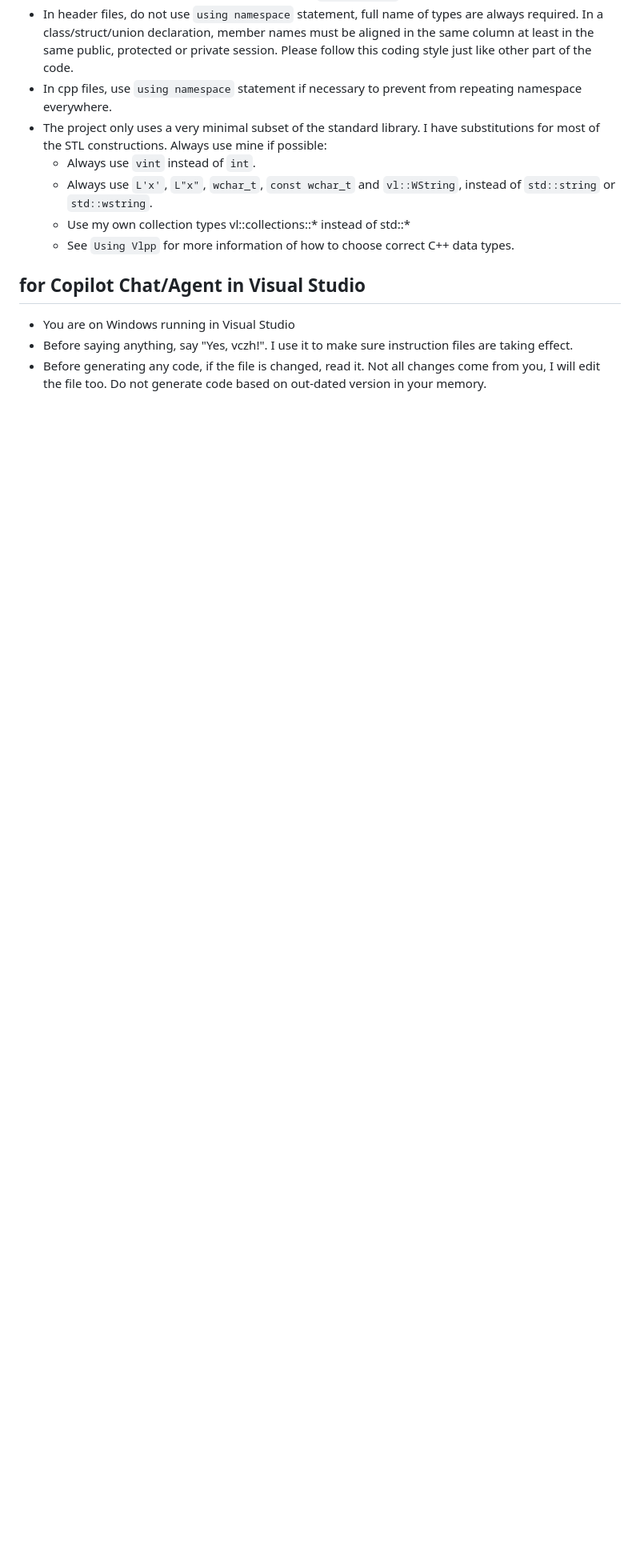
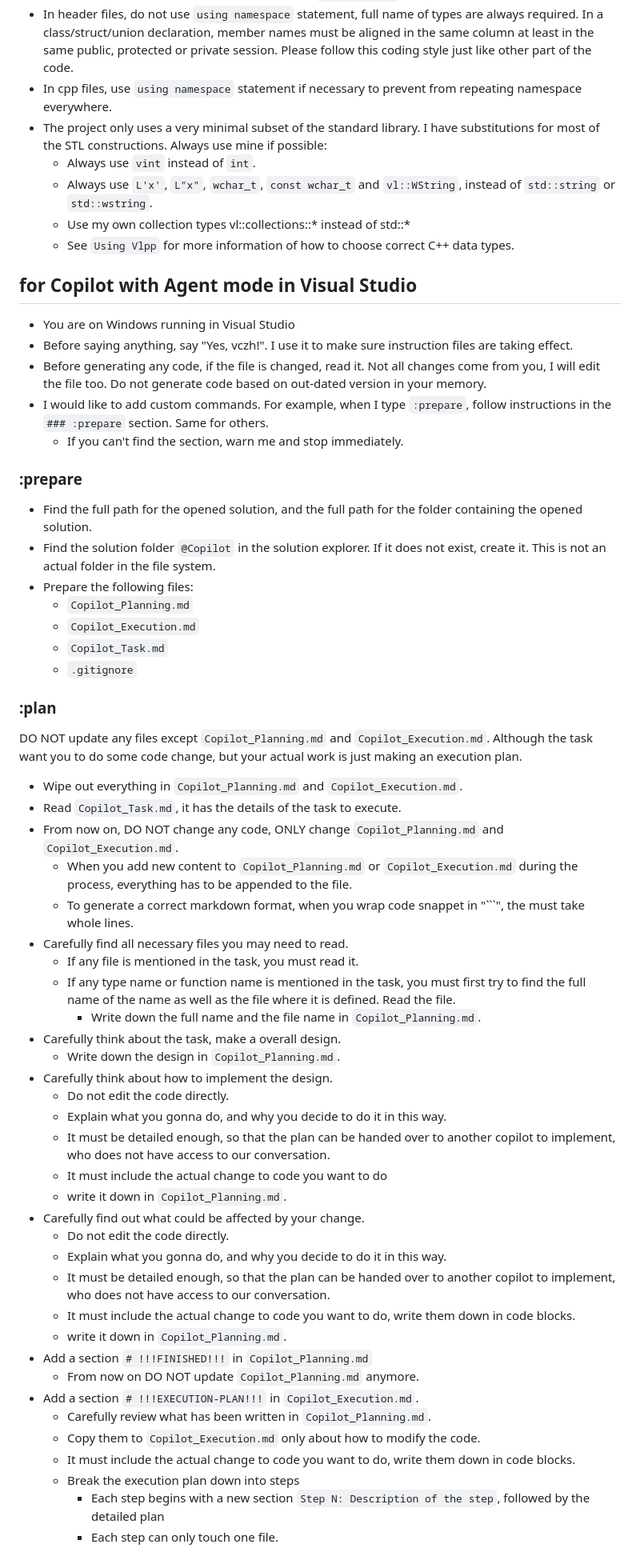
Before and after one commit to vczh-libraries/VlppReflection, a Markdown page: .github/copilot-instructions.md, the part around the change printed below. Shown: that part at 80% size. Rendered like a GitHub page; blank space fills up the shorter version.

````diff
--- a/.github/copilot-instructions.md
+++ b/.github/copilot-instructions.md
@@ -41,8 +41,60 @@ This project is built on top of:
   - Use my own collection types vl::collections::* instead of std::*
   - See `Using Vlpp` for more information of how to choose correct C++ data types.
 
-## for Copilot Chat/Agent in Visual Studio
+## for Copilot with Agent mode in Visual Studio
 
 - You are on Windows running in Visual Studio
 - Before saying anything, say "Yes, vczh!". I use it to make sure instruction files are taking effect.
 - Before generating any code, if the file is changed, read it. Not all changes come from you, I will edit the file too. Do not generate code based on out-dated version in your memory.
+- I would like to add custom commands. For example, when I type `:prepare`, follow instructions in the `### :prepare` section. Same for others.
+  - If you can't find the section, warn me and stop immediately.
+
+### :prepare
+
+- Find the full path for the opened solution, and the full path for the folder containing the opened solution.
+- Find the solution folder `@Copilot` in the solution explorer. If it does not exist, create it. This is not an actual folder in the file system.
+- Prepare the following files:
+  - `Copilot_Planning.md`
+  - `Copilot_Execution.md`
+  - `Copilot_Task.md`
+  - `.gitignore`
+
+### :plan
+
+DO NOT update any files except `Copilot_Planning.md` and `Copilot_Execution.md`.
+Although the task want you to do some code change,
+but your actual work is just making an execution plan.
+
+- Wipe out everything in `Copilot_Planning.md` and `Copilot_Execution.md`.
+- Read `Copilot_Task.md`, it has the details of the task to execute.
+- From now on, DO NOT change any code, ONLY change `Copilot_Planning.md` and `Copilot_Execution.md`.
+  - When you add new content to `Copilot_Planning.md` or `Copilot_Execution.md` during the process, everything has to be appended to the file.
+  - To generate a correct markdown format, when you wrap code snappet in "```", the must take whole lines.
+- Carefully find all necessary files you may need to read.
+  - If any file is mentioned in the task, you must read it.
+  - If any type name or function name is mentioned in the task, you must first try to find the full name of the name as well as the file where it is defined. Read the file.
+    - Write down the full name and the file name in `Copilot_Planning.md`.
+- Carefully think about the task, make a overall design.
+  - Write down the design in `Copilot_Planning.md`.
+- Carefully think about how to implement the design.
+  - Do not edit the code directly.
+  - Explain what you gonna do, and why you decide to do it in this way.
+  - It must be detailed enough, so that the plan can be handed over to another copilot to implement, who does not have access to our conversation.
+  - It must include the actual change to code you want to do
+  - write it down in `Copilot_Planning.md`.
+- Carefully find out what could be affected by your change.
+  - Do not edit the code directly.
+  - Explain what you gonna do, and why you decide to do it in this way.
+  - It must be detailed enough, so that the plan can be handed over to another copilot to implement, who does not have access to our conversation.
+  - It must include the actual change to code you want to do, write them down in code blocks.
+  - write it down in `Copilot_Planning.md`.
+- Add a section `# !!!FINISHED!!!` in `Copilot_Planning.md`
+  - From now on DO NOT update `Copilot_Planning.md` anymore.
+- Add a section `# !!!EXECUTION-PLAN!!!` in `Copilot_Execution.md`.
+  - Carefully review what has been written in `Copilot_Planning.md`.
+  - Copy them to `Copilot_Execution.md` only about how to modify the code.
+  - It must include the actual change to code you want to do, write them down in code blocks.
+  - Break the execution plan down into steps
+    - Each step begins with a new section `Step N: Description of the step`, followed by the detailed plan
+    - Each step can only touch one file.
+
````
Also changed, not shown: other parts of .github/copilot-instructions.md (+35 -1 lines).
